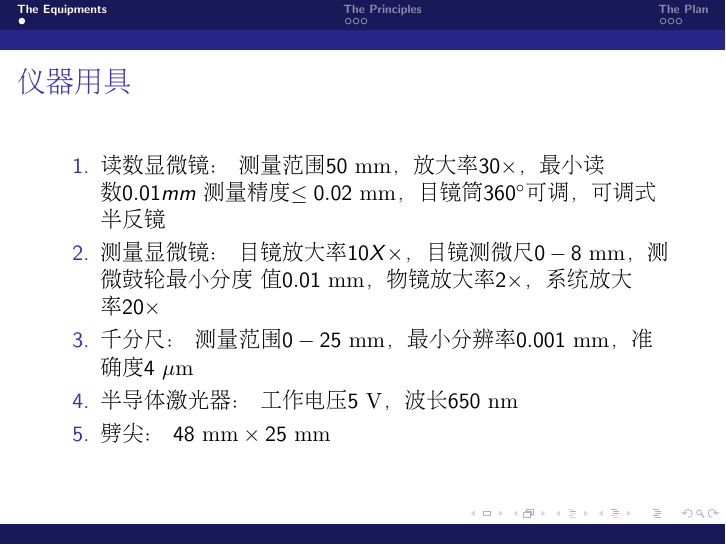
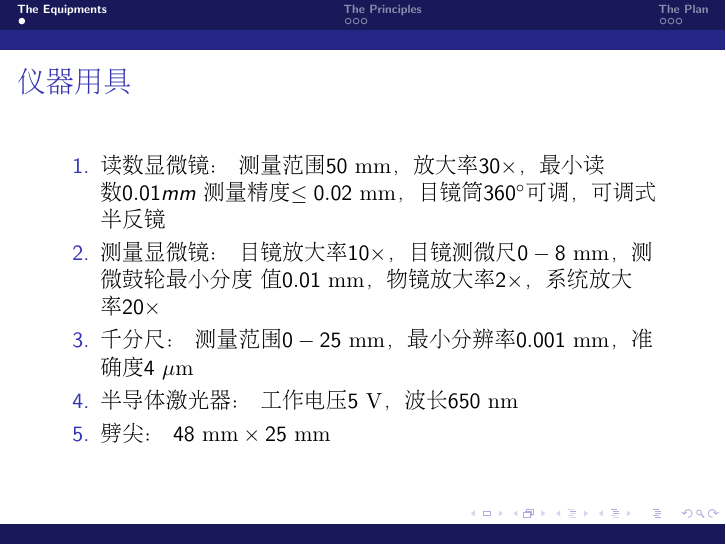
Before and after one commit to Probfia/SYSU_GPL_C, LaTeX slides (Design/Slides/Plan.tex): page 2 of 8. Compiled offline with pdfLaTeX.

Commit message:
Add files via upload

```diff
--- a/Design/Slides/Plan.tex
+++ b/Design/Slides/Plan.tex
@@ -39,7 +39,7 @@ mozlin@mail2.sysu.edu.cn
 \begin{enumerate}
 \item 读数显微镜：     测量范围$50{\rm \ mm}$，放大率$30\times$，最小读数$0.01mm$
                         测量精度$\leq0.02{\rm \ mm}$，目镜筒$360^\circ$可调，可调式半反镜
-\item 测量显微镜：     目镜放大率$10X\times$，目镜测微尺$0-8{\rm \ mm}$，测微鼓轮最小分度
+\item 测量显微镜：     目镜放大率$10\times$，目镜测微尺$0-8{\rm \ mm}$，测微鼓轮最小分度
                         值$0.01{\rm \ mm}$，物镜放大率$2\times$，系统放大率$20\times$
 \item 千分尺：        测量范围$0-25{\rm \ mm}$，最小分辨率$0.001{\rm \ mm}$，准确度$4{\rm \ \mu m}$
 \item 半导体激光器：  工作电压$5{\rm \ V}$，波长$650{\rm \ nm}$
```
Also changed, not shown: Design/Slides/Plan.pdf.
